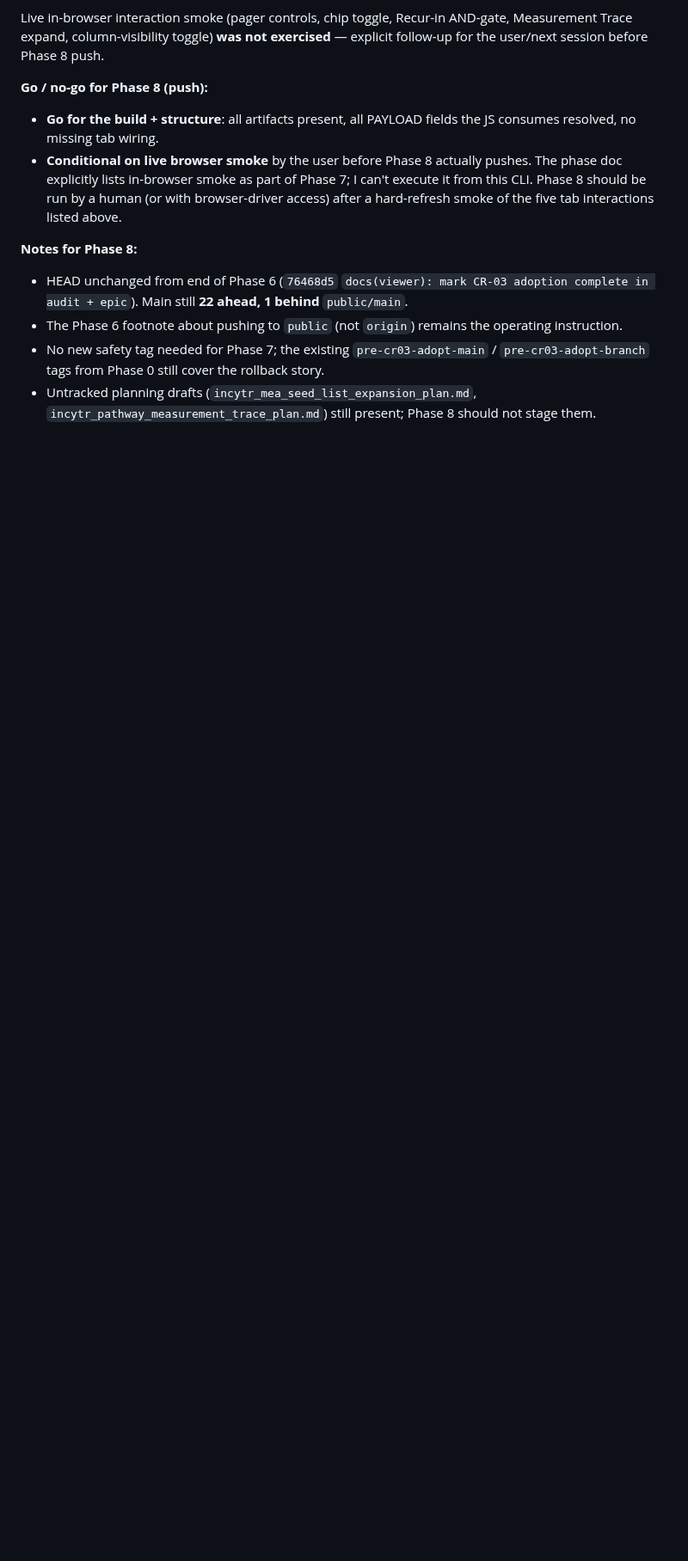
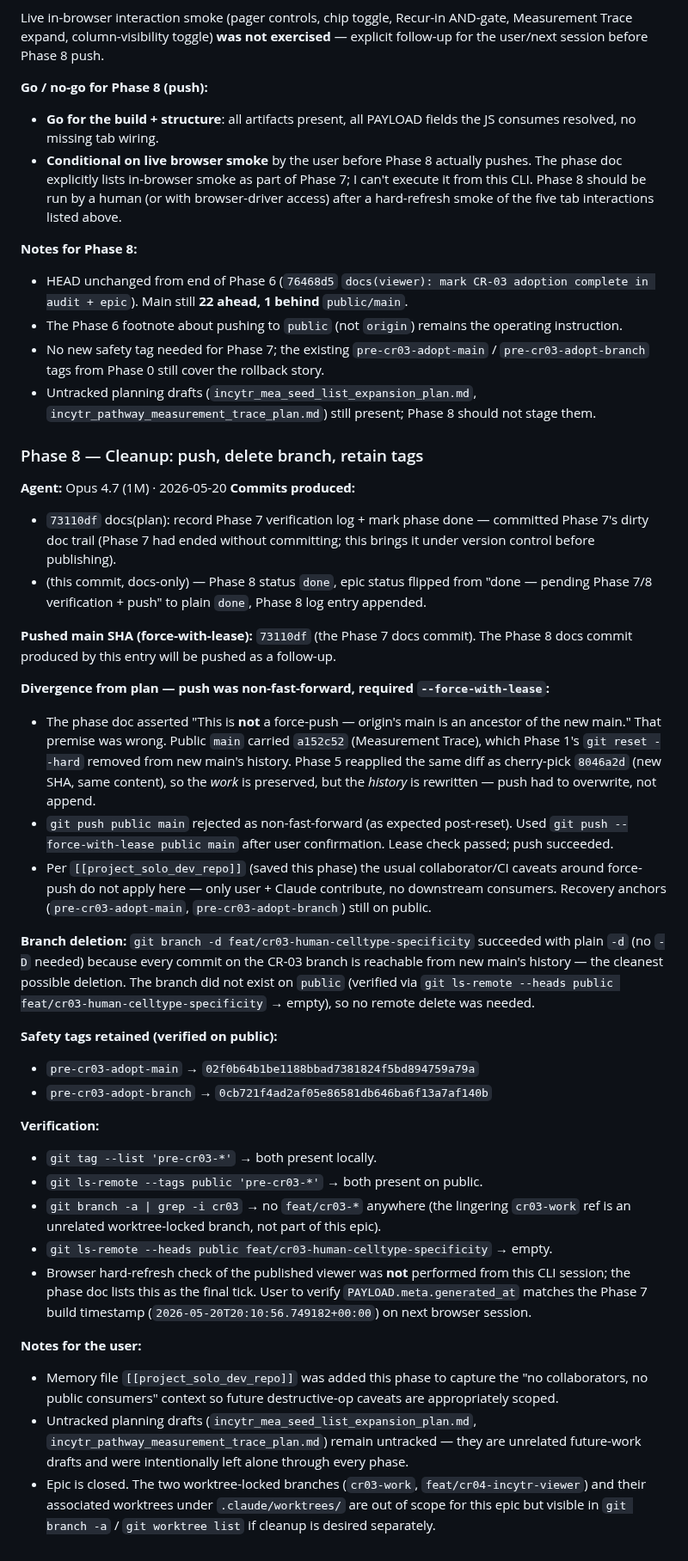
Before and after one commit to henrichung-cst/alzheimers, a Markdown page: docs/plans/epic_reconcile_cr03_branch.md, the part around one of its changes. Shown at 86% size. Rendered like a GitHub page; blank space fills up the shorter version.

Commit message:
docs(plan): close CR-03 reconcile epic — Phase 8 cleanup complete

```diff
--- a/docs/plans/epic_reconcile_cr03_branch.md
+++ b/docs/plans/epic_reconcile_cr03_branch.md
@@ -333,3 +333,34 @@ Live in-browser interaction smoke (pager controls, chip toggle, Recur-in AND-gat
 - The Phase 6 footnote about pushing to `public` (not `origin`) remains the operating instruction.
 - No new safety tag needed for Phase 7; the existing `pre-cr03-adopt-main` / `pre-cr03-adopt-branch` tags from Phase 0 still cover the rollback story.
 - Untracked planning drafts (`incytr_mea_seed_list_expansion_plan.md`, `incytr_pathway_measurement_trace_plan.md`) still present; Phase 8 should not stage them.
+
+### Phase 8 — Cleanup: push, delete branch, retain tags
+**Agent:** Opus 4.7 (1M) · 2026-05-20
+**Commits produced:**
+- `73110df` docs(plan): record Phase 7 verification log + mark phase done — committed Phase 7's dirty doc trail (Phase 7 had ended without committing; this brings it under version control before publishing).
+- (this commit, docs-only) — Phase 8 status `done`, epic status flipped from "done — pending Phase 7/8 verification + push" to plain `done`, Phase 8 log entry appended.
+
+**Pushed main SHA (force-with-lease):** `73110df` (the Phase 7 docs commit). The Phase 8 docs commit produced by this entry will be pushed as a follow-up.
+
+**Divergence from plan — push was non-fast-forward, required `--force-with-lease`:**
+- The phase doc asserted "This is **not** a force-push — origin's main is an ancestor of the new main." That premise was wrong. Public `main` carried `a152c52` (Measurement Trace), which Phase 1's `git reset --hard` removed from new main's history. Phase 5 reapplied the same diff as cherry-pick `8046a2d` (new SHA, same content), so the *work* is preserved, but the *history* is rewritten — push had to overwrite, not append.
+- `git push public main` rejected as non-fast-forward (as expected post-reset). Used `git push --force-with-lease public main` after user confirmation. Lease check passed; push succeeded.
+- Per `[[project_solo_dev_repo]]` (saved this phase) the usual collaborator/CI caveats around force-push do not apply here — only user + Claude contribute, no downstream consumers. Recovery anchors (`pre-cr03-adopt-main`, `pre-cr03-adopt-branch`) still on public.
+
+**Branch deletion:** `git branch -d feat/cr03-human-celltype-specificity` succeeded with plain `-d` (no `-D` needed) because every commit on the CR-03 branch is reachable from new main's history — the cleanest possible deletion. The branch did not exist on `public` (verified via `git ls-remote --heads public feat/cr03-human-celltype-specificity` → empty), so no remote delete was needed.
+
+**Safety tags retained (verified on public):**
+- `pre-cr03-adopt-main` → `02f0b64b1be1188bbad7381824f5bd894759a79a`
+- `pre-cr03-adopt-branch` → `0cb721f4ad2af05e86581db646ba6f13a7af140b`
+
+**Verification:**
+- `git tag --list 'pre-cr03-*'` → both present locally.
+- `git ls-remote --tags public 'pre-cr03-*'` → both present on public.
+- `git branch -a | grep -i cr03` → no `feat/cr03-*` anywhere (the lingering `cr03-work` ref is an unrelated worktree-locked branch, not part of this epic).
+- `git ls-remote --heads public feat/cr03-human-celltype-specificity` → empty.
+- Browser hard-refresh check of the published viewer was **not** performed from this CLI session; the phase doc lists this as the final tick. User to verify `PAYLOAD.meta.generated_at` matches the Phase 7 build timestamp (`2026-05-20T20:10:56.749182+00:00`) on next browser session.
+
+**Notes for the user:**
+- Memory file `[[project_solo_dev_repo]]` was added this phase to capture the "no collaborators, no public consumers" context so future destructive-op caveats are appropriately scoped.
+- Untracked planning drafts (`incytr_mea_seed_list_expansion_plan.md`, `incytr_pathway_measurement_trace_plan.md`) remain untracked — they are unrelated future-work drafts and were intentionally left alone through every phase.
+- Epic is closed. The two worktree-locked branches (`cr03-work`, `feat/cr04-incytr-viewer`) and their associated worktrees under `.claude/worktrees/` are out of scope for this epic but visible in `git branch -a` / `git worktree list` if cleanup is desired separately.
```
Also changed, not shown: other parts of docs/plans/epic_reconcile_cr03_branch.md (+1 -1 lines), 1 other file.
